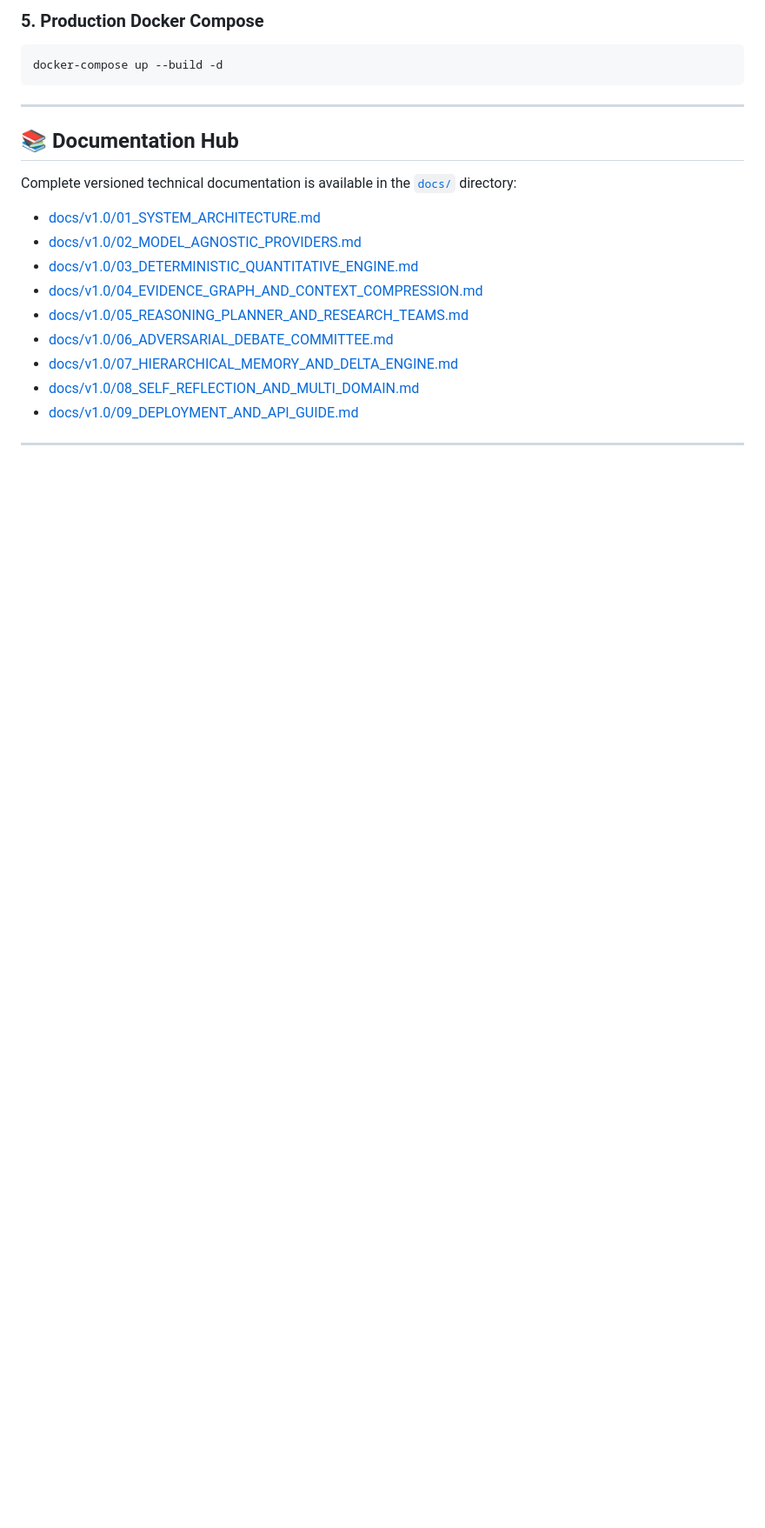
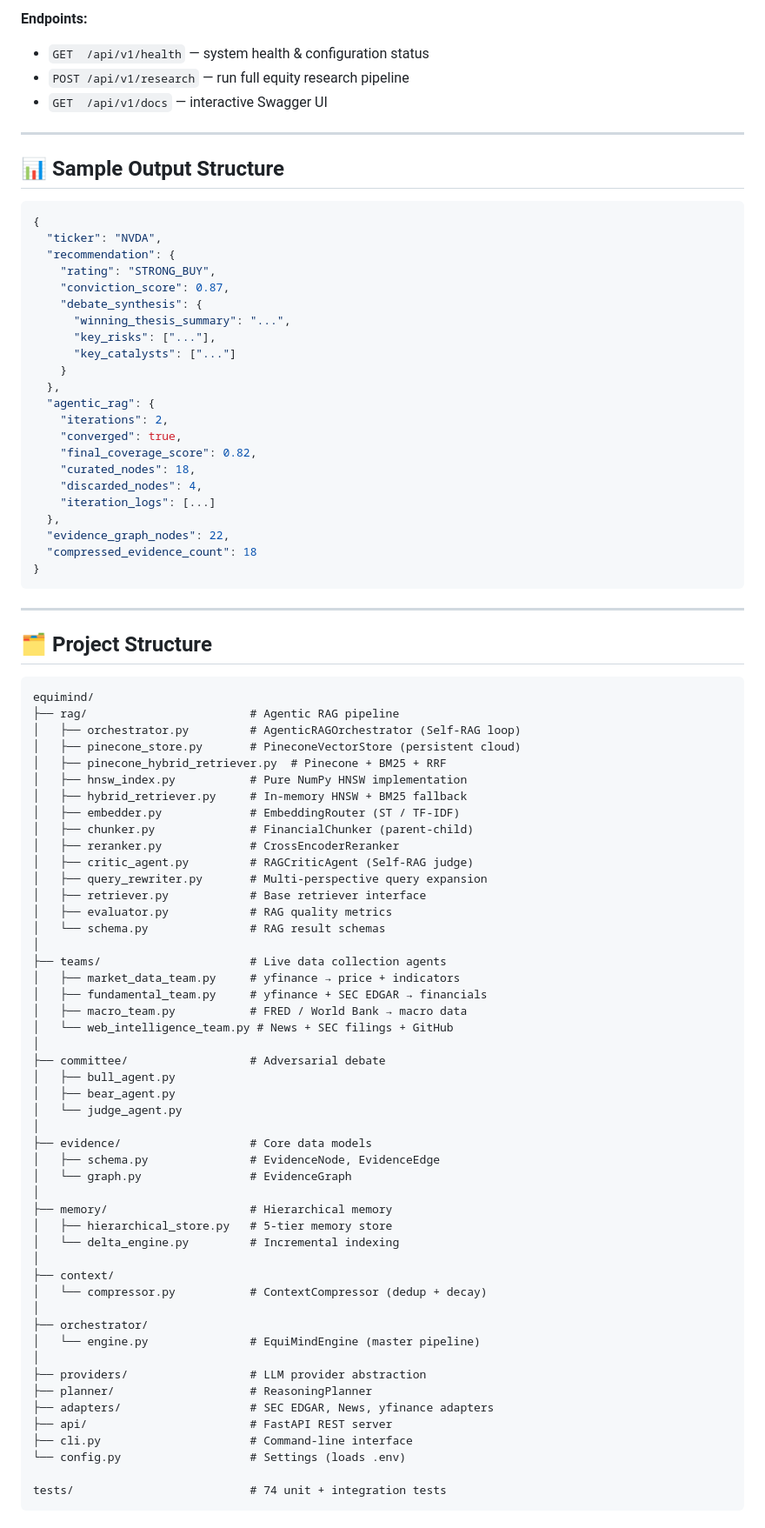
Before and after one commit to akanil18/EquiMind, a Markdown page: README.md, the part around one of its changes. Shown at 87% size. Rendered like a GitHub page; blank space fills up the shorter version.

Commit message:
docs: complete README rewrite — production Agentic RAG system with Pinecone, HNSW+BM25+RRF, Self-RAG loop, adversarial debate

````diff
--- a/README.md
+++ b/README.md
@@ -165,20 +240,91 @@ Open `http://localhost:8000` in your browser to interact with the custom dark-mo
 
-### 5. Production Docker Compose
-```bash
-docker-compose up --build -d
+**Endpoints:**
+- `GET  /api/v1/health` — system health & configuration status
+- `POST /api/v1/research` — run full equity research pipeline
+- `GET  /api/v1/docs` — interactive Swagger UI
+
+---
+
+## 📊 Sample Output Structure
+
+```json
+{
+  "ticker": "NVDA",
+  "recommendation": {
+    "rating": "STRONG_BUY",
+    "conviction_score": 0.87,
+    "debate_synthesis": {
+      "winning_thesis_summary": "...",
+      "key_risks": ["..."],
+      "key_catalysts": ["..."]
+    }
+  },
+  "agentic_rag": {
+    "iterations": 2,
+    "converged": true,
+    "final_coverage_score": 0.82,
+    "curated_nodes": 18,
+    "discarded_nodes": 4,
+    "iteration_logs": [...]
+  },
+  "evidence_graph_nodes": 22,
+  "compressed_evidence_count": 18
+}
 ```
 
 ---
 
-## 📚 Documentation Hub
+## 🗂️ Project Structure
 
-Complete versioned technical documentation is available in the [`docs/`](file:///home/anil-paliwal/Documents/Development/Quant_project/docs/) directory:
-- [docs/v1.0/01_SYSTEM_ARCHITECTURE.md](file:///home/anil-paliwal/Documents/Development/Quant_project/docs/v1.0/01_SYSTEM_ARCHITECTURE.md)
-- [docs/v1.0/02_MODEL_AGNOSTIC_PROVIDERS.md](file:///home/anil-paliwal/Documents/Development/Quant_project/docs/v1.0/02_MODEL_AGNOSTIC_PROVIDERS.md)
-- [docs/v1.0/03_DETERMINISTIC_QUANTITATIVE_ENGINE.md](file:///home/anil-paliwal/Documents/Development/Quant_project/docs/v1.0/03_DETERMINISTIC_QUANTITATIVE_ENGINE.md)
-- [docs/v1.0/04_EVIDENCE_GRAPH_AND_CONTEXT_COMPRESSION.md](file:///home/anil-paliwal/Documents/Development/Quant_project/docs/v1.0/04_EVIDENCE_GRAPH_AND_CONTEXT_COMPRESSION.md)
-- [docs/v1.0/05_REASONING_PLANNER_AND_RESEARCH_TEAMS.md](file:///home/anil-paliwal/Documents/Development/Quant_project/docs/v1.0/05_REASONING_PLANNER_AND_RESEARCH_TEAMS.md)
-- [docs/v1.0/06_ADVERSARIAL_DEBATE_COMMITTEE.md](file:///home/anil-paliwal/Documents/Development/Quant_project/docs/v1.0/06_ADVERSARIAL_DEBATE_COMMITTEE.md)
-- [docs/v1.0/07_HIERARCHICAL_MEMORY_AND_DELTA_ENGINE.md](file:///home/anil-paliwal/Documents/Development/Quant_project/docs/v1.0/07_HIERARCHICAL_MEMORY_AND_DELTA_ENGINE.md)
-- [docs/v1.0/08_SELF_REFLECTION_AND_MULTI_DOMAIN.md](file:///home/anil-paliwal/Documents/Development/Quant_project/docs/v1.0/08_SELF_REFLECTION_AND_MULTI_DOMAIN.md)
-- [docs/v1.0/09_DEPLOYMENT_AND_API_GUIDE.md](file:///home/anil-paliwal/Documents/Development/Quant_project/docs/v1.0/09_DEPLOYMENT_AND_API_GUIDE.md)
+```
+equimind/
+├── rag/                        # Agentic RAG pipeline
+│   ├── orchestrator.py         # AgenticRAGOrchestrator (Self-RAG loop)
+│   ├── pinecone_store.py       # PineconeVectorStore (persistent cloud)
+│   ├── pinecone_hybrid_retriever.py  # Pinecone + BM25 + RRF
+│   ├── hnsw_index.py           # Pure NumPy HNSW implementation
+│   ├── hybrid_retriever.py     # In-memory HNSW + BM25 fallback
+│   ├── embedder.py             # EmbeddingRouter (ST / TF-IDF)
+│   ├── chunker.py              # FinancialChunker (parent-child)
+│   ├── reranker.py             # CrossEncoderReranker
+│   ├── critic_agent.py         # RAGCriticAgent (Self-RAG judge)
+│   ├── query_rewriter.py       # Multi-perspective query expansion
+│   ├── retriever.py            # Base retriever interface
+│   ├── evaluator.py            # RAG quality metrics
+│   └── schema.py               # RAG result schemas
+│
+├── teams/                      # Live data collection agents
+│   ├── market_data_team.py     # yfinance → price + indicators
+│   ├── fundamental_team.py     # yfinance + SEC EDGAR → financials
+│   ├── macro_team.py           # FRED / World Bank → macro data
+│   └── web_intelligence_team.py # News + SEC filings + GitHub
+│
+├── committee/                  # Adversarial debate
+│   ├── bull_agent.py
+│   ├── bear_agent.py
+│   └── judge_agent.py
+│
+├── evidence/                   # Core data models
+│   ├── schema.py               # EvidenceNode, EvidenceEdge
+│   └── graph.py                # EvidenceGraph
+│
+├── memory/                     # Hierarchical memory
+│   ├── hierarchical_store.py   # 5-tier memory store
+│   └── delta_engine.py         # Incremental indexing
+│
+├── context/
+│   └── compressor.py           # ContextCompressor (dedup + decay)
+│
+├── orchestrator/
+│   └── engine.py               # EquiMindEngine (master pipeline)
+│
+├── providers/                  # LLM provider abstraction
+├── planner/                    # ReasoningPlanner
+├── adapters/                   # SEC EDGAR, News, yfinance adapters
+├── api/                        # FastAPI REST server
+├── cli.py                      # Command-line interface
+└── config.py                   # Settings (loads .env)
+
+tests/                          # 74 unit + integration tests
+```
+
````
Also changed, not shown: other parts of README.md (+195 -101 lines).
